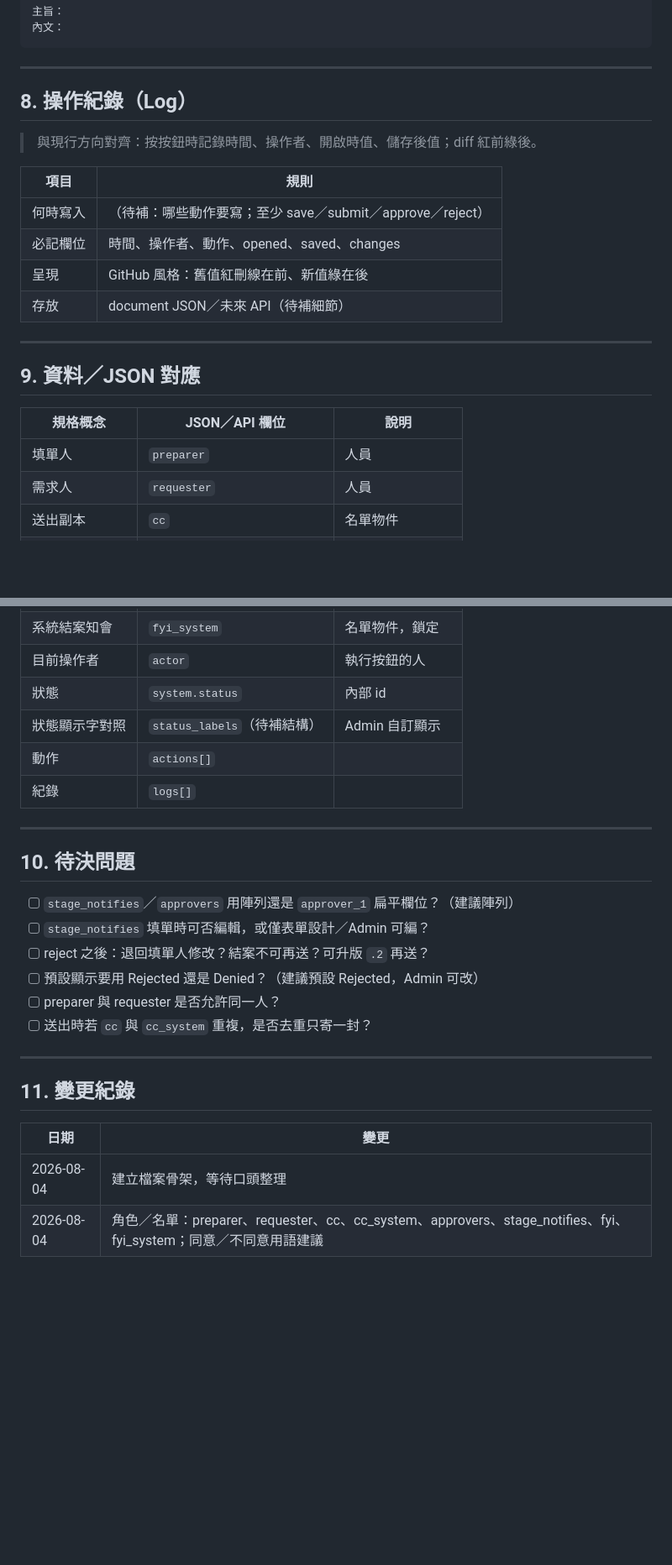
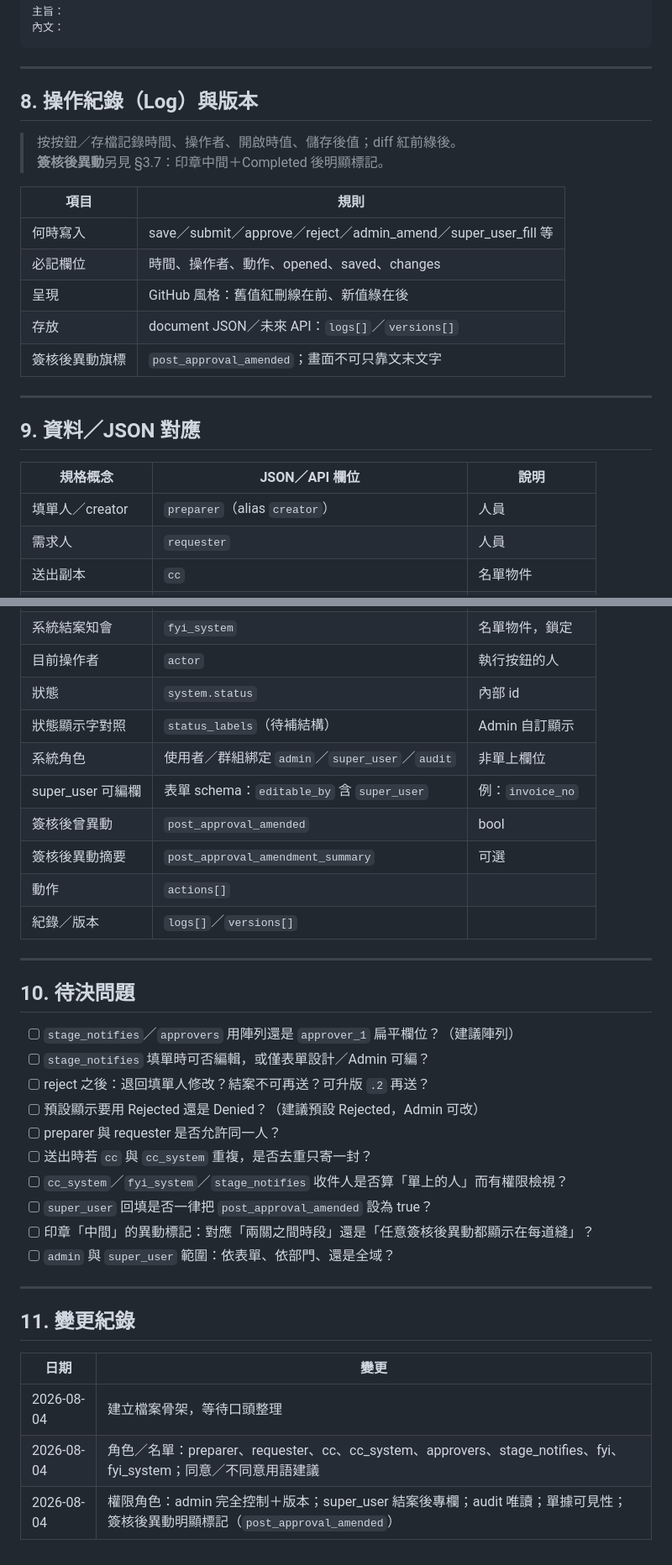
Before and after one commit to hyi1105/SEED, a Markdown page: approval/ALR5簽核系統.md, 2 parts joined by grey strips. Shown at 84% size. Rendered like a GitHub page; blank space fills up the shorter version.

```diff
--- a/approval/ALR5簽核系統.md
+++ b/approval/ALR5簽核系統.md
@@ -380,16 +381,18 @@ preparer 填單（requester 為需求人）
 
 ---
 
-## 8. 操作紀錄（Log）
+## 8. 操作紀錄（Log）與版本
 
-> 與現行方向對齊：按按鈕時記錄時間、操作者、開啟時值、儲存後值；diff 紅前綠後。
+> 按按鈕／存檔記錄時間、操作者、開啟時值、儲存後值；diff 紅前綠後。
+> **簽核後異動**另見 §3.7：印章中間＋Completed 後明顯標記。
 
 | 項目 | 規則 |
 |------|------|
-| 何時寫入 | （待補：哪些動作要寫；至少 save／submit／approve／reject） |
+| 何時寫入 | save／submit／approve／reject／admin_amend／super_user_fill 等 |
 | 必記欄位 | 時間、操作者、動作、opened、saved、changes |
 | 呈現 | GitHub 風格：舊值紅刪線在前、新值綠在後 |
-| 存放 | document JSON／未來 API（待補細節） |
+| 存放 | document JSON／未來 API：`logs[]`／`versions[]` |
+| 簽核後異動旗標 | `post_approval_amended`；畫面不可只靠文末文字 |
 
 ---
 
@@ -397,7 +400,7 @@ preparer 填單（requester 為需求人）
 
 | 規格概念 | JSON／API 欄位 | 說明 |
 |----------|----------------|------|
-| 填單人 | `preparer` | 人員 |
+| 填單人／creator | `preparer`（alias `creator`） | 人員 |
 | 需求人 | `requester` | 人員 |
 | 送出副本 | `cc` | 名單物件 |
 | 系統送出副本 | `cc_system` | 名單物件，鎖定 |
@@ -408,8 +411,12 @@ preparer 填單（requester 為需求人）
 | 目前操作者 | `actor` | 執行按鈕的人 |
 | 狀態 | `system.status` | 內部 id |
 | 狀態顯示字對照 | `status_labels`（待補結構） | Admin 自訂顯示 |
+| 系統角色 | 使用者／群組綁定 `admin`／`super_user`／`audit` | 非單上欄位 |
+| super_user 可編欄 | 表單 schema：`editable_by` 含 `super_user` | 例：`invoice_no` |
+| 簽核後曾異動 | `post_approval_amended` | bool |
+| 簽核後異動摘要 | `post_approval_amendment_summary` | 可選 |
 | 動作 | `actions[]` | |
-| 紀錄 | `logs[]` | |
+| 紀錄／版本 | `logs[]`／`versions[]` | |
 
 ---
 
@@ -421,6 +428,10 @@ preparer 填單（requester 為需求人）
 - [ ] 預設顯示要用 Rejected 還是 Denied？（建議預設 Rejected，Admin 可改）
 - [ ] preparer 與 requester 是否允許同一人？
 - [ ] 送出時若 `cc` 與 `cc_system` 重複，是否去重只寄一封？
+- [ ] `cc_system`／`fyi_system`／`stage_notifies` 收件人是否算「單上的人」而有權限檢視？
+- [ ] `super_user` 回填是否一律把 `post_approval_amended` 設為 true？
+- [ ] 印章「中間」的異動標記：對應「兩關之間時段」還是「任意簽核後異動都顯示在每道縫」？
+- [ ] `admin` 與 `super_user` 範圍：依表單、依部門、還是全域？
 
 ---
 
@@ -430,3 +441,4 @@ preparer 填單（requester 為需求人）
 |------|------|
 | 2026-08-04 | 建立檔案骨架，等待口頭整理 |
 | 2026-08-04 | 角色／名單：preparer、requester、cc、cc_system、approvers、stage_notifies、fyi、fyi_system；同意／不同意用語建議 |
+| 2026-08-04 | 權限角色：admin 完全控制＋版本；super_user 結案後專欄；audit 唯讀；單據可見性；簽核後異動明顯標記（`post_approval_amended`） |
```
Also changed, not shown: other parts of approval/ALR5簽核系統.md (+1 -0 lines).
